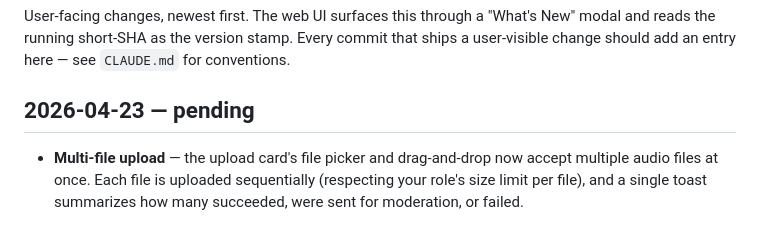
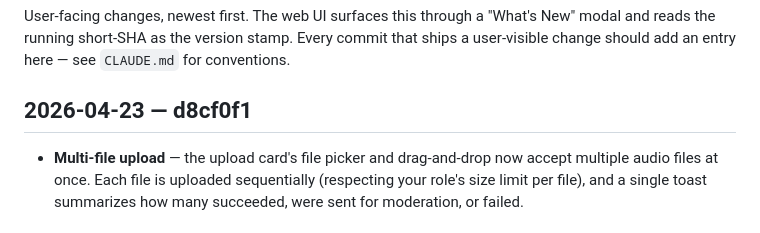
Before and after one commit to smartpbx/discord-soundboard, a Markdown page: CHANGELOG.md, the part around the change. GitHub-like rendering.

Commit message:
CHANGELOG: resolve d8cf0f1 SHA
Co-Authored-By: Claude Opus 4.7 (1M context) <noreply@anthropic.com>

```diff
--- a/CHANGELOG.md
+++ b/CHANGELOG.md
@@ -5,7 +5,7 @@ User-facing changes, newest first. The web UI surfaces this through a
 Every commit that ships a user-visible change should add an entry here —
 see `CLAUDE.md` for conventions.
 
-## 2026-04-23 — pending
+## 2026-04-23 — d8cf0f1
 - **Multi-file upload** — the upload card's file picker and drag-and-drop now accept multiple audio files at once. Each file is uploaded sequentially (respecting your role's size limit per file), and a single toast summarizes how many succeeded, were sent for moderation, or failed.
 
 ## 2026-04-22 — 20e84aa
```
